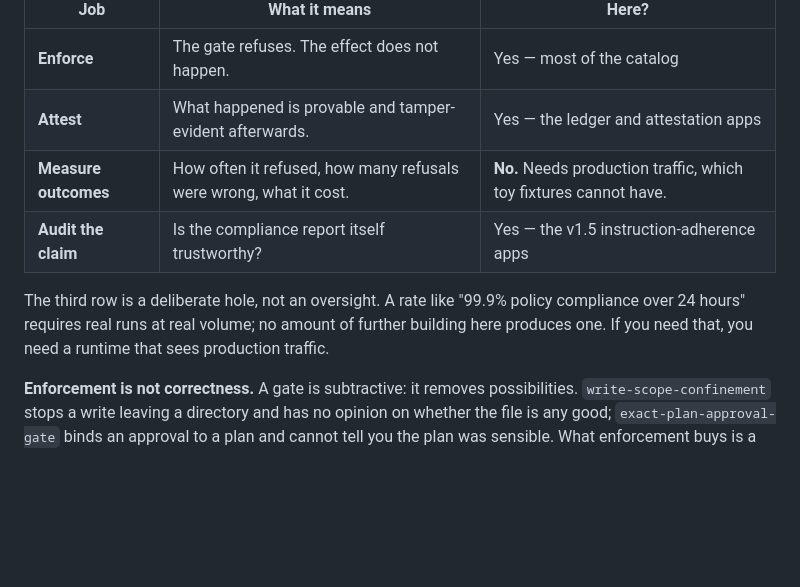
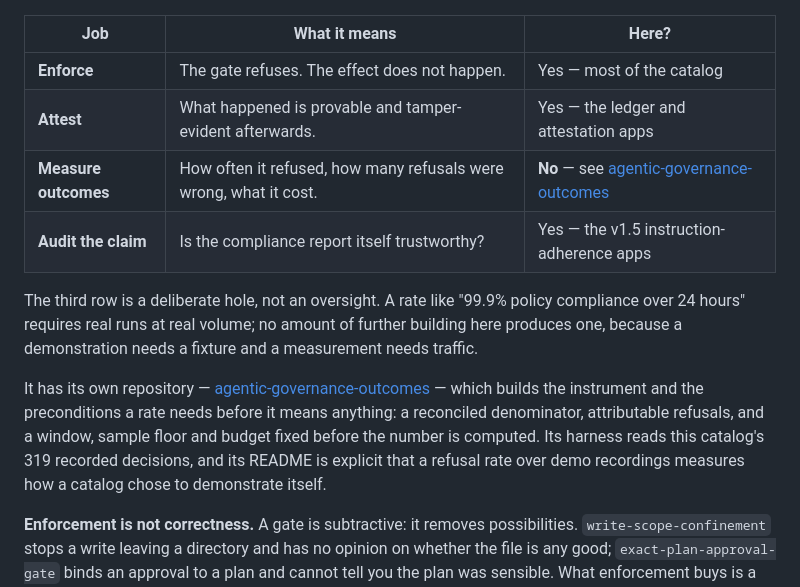
Before and after one commit to jesse-pokora/agentic-governance-primitives, a Markdown page: README.md, the part around the change. Rendered like a GitHub page; blank space fills up the shorter version.

Commit message:
Point row three at its own repository
The measure-outcomes row was marked as a deliberate hole. It now names where
that work lives: agentic-governance-outcomes, which builds the instrument and
the preconditions a rate needs, and reads this catalog's 319 recorded decisions
as its corpus.

Co-Authored-By: Claude Opus 5 (1M context) <noreply@anthropic.com>

```diff
--- a/README.md
+++ b/README.md
@@ -72,13 +72,21 @@ is the fastest way to see what this catalog covers:
 |---|---|---|
 | **Enforce** | The gate refuses. The effect does not happen. | Yes — most of the catalog |
 | **Attest** | What happened is provable and tamper-evident afterwards. | Yes — the ledger and attestation apps |
-| **Measure outcomes** | How often it refused, how many refusals were wrong, what it cost. | **No.** Needs production traffic, which toy fixtures cannot have. |
+| **Measure outcomes** | How often it refused, how many refusals were wrong, what it cost. | **No** — see [agentic-governance-outcomes](https://github.com/jesse-pokora/agentic-governance-outcomes) |
 | **Audit the claim** | Is the compliance report itself trustworthy? | Yes — the v1.5 instruction-adherence apps |
 
 The third row is a deliberate hole, not an oversight. A rate like "99.9% policy
 compliance over 24 hours" requires real runs at real volume; no amount of
-further building here produces one. If you need that, you need a runtime that
-sees production traffic.
+further building here produces one, because a demonstration needs a fixture and
+a measurement needs traffic.
+
+It has its own repository —
+[agentic-governance-outcomes](https://github.com/jesse-pokora/agentic-governance-outcomes)
+— which builds the instrument and the preconditions a rate needs before it means
+anything: a reconciled denominator, attributable refusals, and a window, sample
+floor and budget fixed before the number is computed. Its harness reads this
+catalog's 319 recorded decisions, and its README is explicit that a refusal rate
+over demo recordings measures how a catalog chose to demonstrate itself.
 
 **Enforcement is not correctness.** A gate is subtractive: it removes
 possibilities. `write-scope-confinement` stops a write leaving a directory and
```
